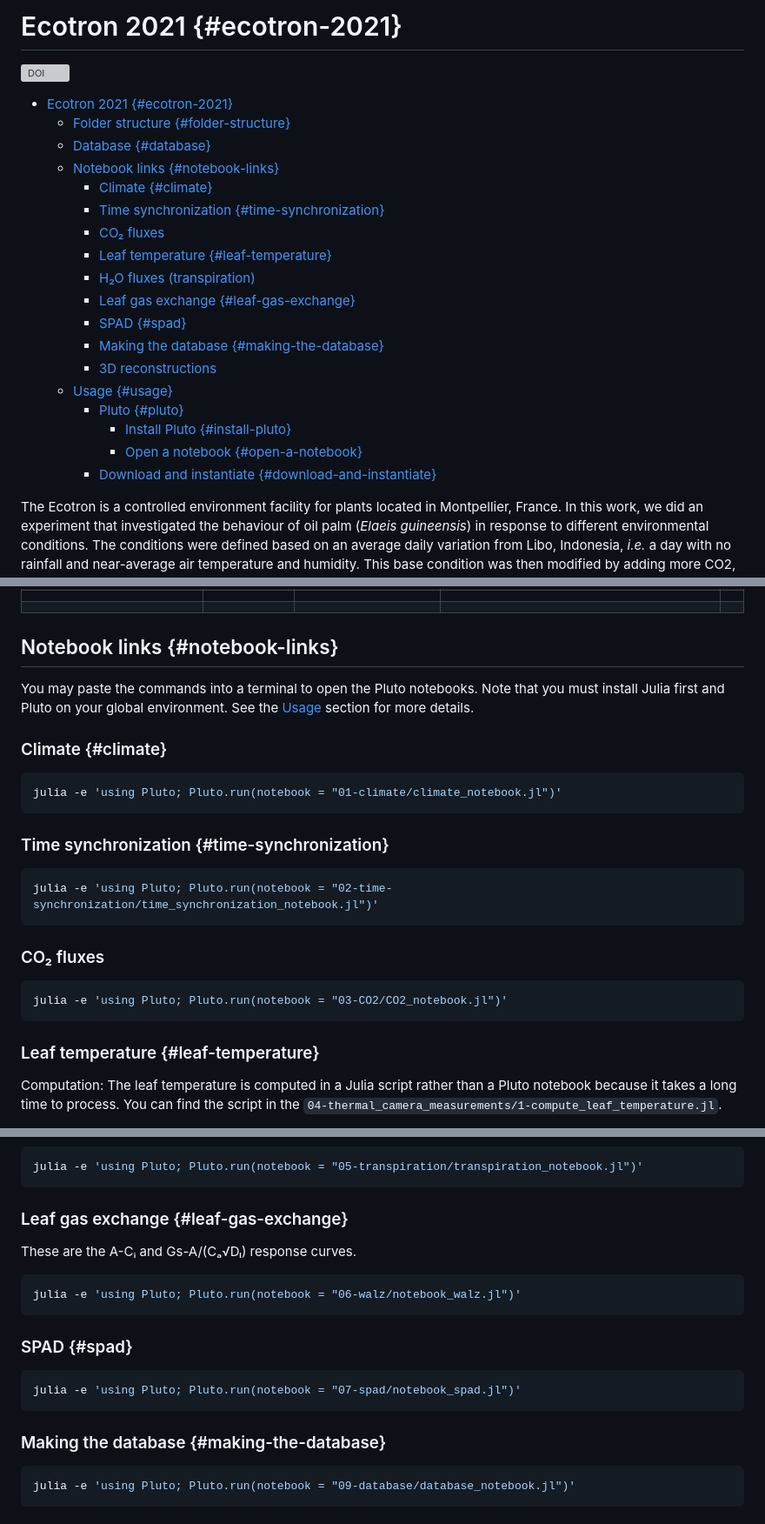
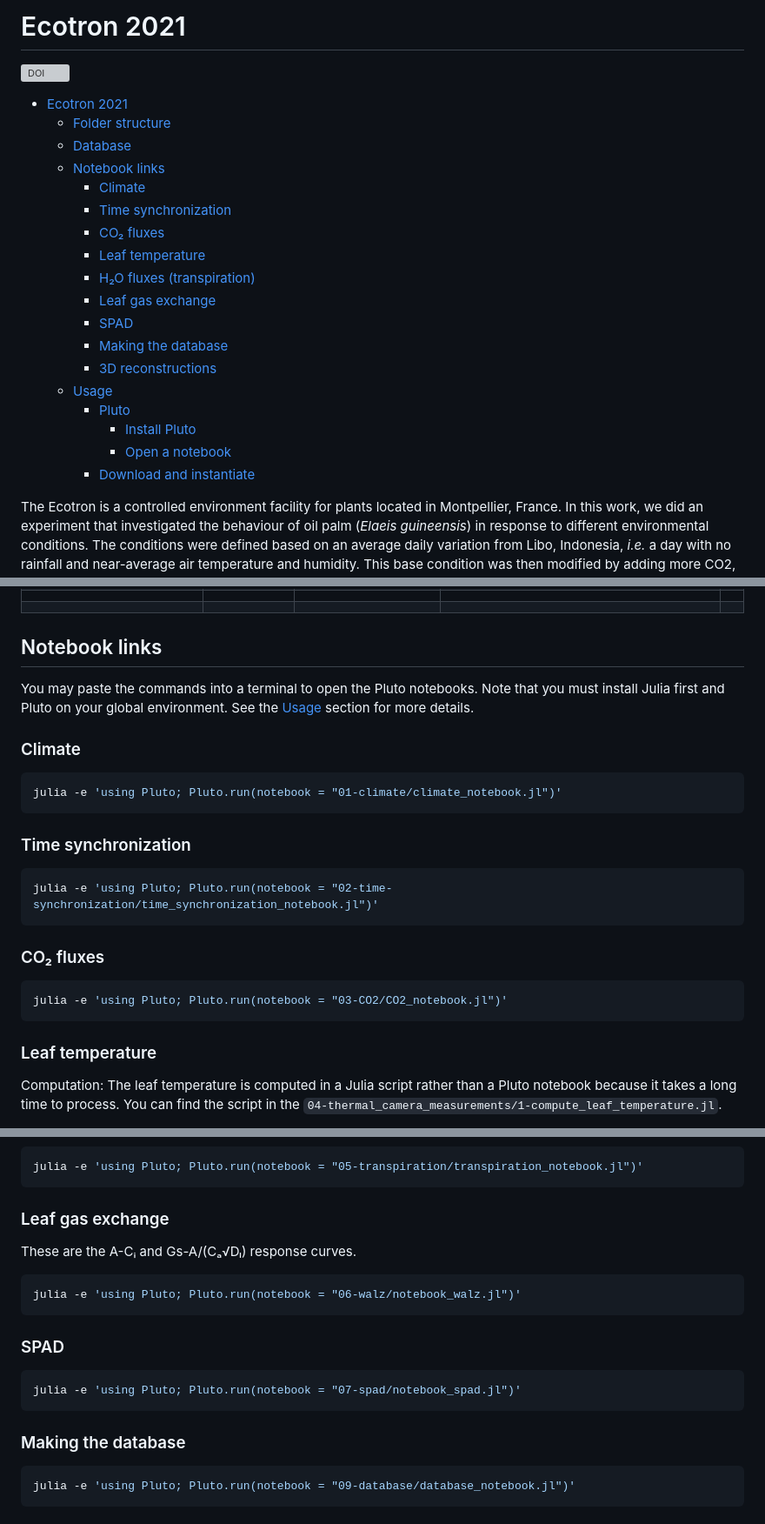
Before and after one commit to PalmStudio/Biophysics_database_palm, a Markdown page: README.md, 3 parts joined by grey strips. Shown at 87% size. Rendered like a GitHub page; grey boxes are pictures that could not be loaded.

````diff
--- a/README.md
+++ b/README.md
@@ -1,25 +1,25 @@
-# Ecotron 2021 {#ecotron-2021}
+# Ecotron 2021
 
 [![DOI](https://zenodo.org/badge/DOI/10.5281/zenodo.12704284.svg)](https://doi.org/10.5281/zenodo.12704284)
 
-- [Ecotron 2021 {#ecotron-2021}](#ecotron-2021-ecotron-2021)
-  - [Folder structure {#folder-structure}](#folder-structure-folder-structure)
-  - [Database {#database}](#database-database)
-  - [Notebook links {#notebook-links}](#notebook-links-notebook-links)
-    - [Climate {#climate}](#climate-climate)
-    - [Time synchronization {#time-synchronization}](#time-synchronization-time-synchronization)
+- [Ecotron 2021](#ecotron-2021)
+  - [Folder structure](#folder-structure)
+  - [Database](#database)
+  - [Notebook links](#notebook-links)
+    - [Climate](#climate)
+    - [Time synchronization](#time-synchronization)
     - [CO₂ fluxes](#co-fluxes)
-    - [Leaf temperature {#leaf-temperature}](#leaf-temperature-leaf-temperature)
+    - [Leaf temperature](#leaf-temperature)
     - [H₂O fluxes (transpiration)](#ho-fluxes-transpiration)
-    - [Leaf gas exchange {#leaf-gas-exchange}](#leaf-gas-exchange-leaf-gas-exchange)
-    - [SPAD {#spad}](#spad-spad)
-    - [Making the database {#making-the-database}](#making-the-database-making-the-database)
+    - [Leaf gas exchange](#leaf-gas-exchange)
+    - [SPAD](#spad)
+    - [Making the database](#making-the-database)
     - [3D reconstructions](#3d-reconstructions)
-  - [Usage {#usage}](#usage-usage)
-    - [Pluto {#pluto}](#pluto-pluto)
-      - [Install Pluto {#install-pluto}](#install-pluto-install-pluto)
-      - [Open a notebook {#open-a-notebook}](#open-a-notebook-open-a-notebook)
-    - [Download and instantiate {#download-and-instantiate}](#download-and-instantiate-download-and-instantiate)
+  - [Usage](#usage)
+    - [Pluto](#pluto)
+      - [Install Pluto](#install-pluto)
+      - [Open a notebook](#open-a-notebook)
+    - [Download and instantiate](#download-and-instantiate)
 
 The Ecotron is a controlled environment facility for plants located in Montpellier, France. In this work, we did an experiment that investigated the behaviour of oil palm (*Elaeis guineensis*) in response to different environmental conditions. The conditions were defined based on an average daily variation from Libo, Indonesia, *i.e.* a day with no rainfall and near-average air temperature and humidity. This base condition was then modified by adding more CO2, less radiation, more or less temperature, and more or less vapour pressure deficit.
 
@@ -224,17 +224,16 @@ The database has the following columns:
 |  |  |  |  |  |
 |  |  |  |  |  |
 
-## Notebook links {#notebook-links}
-
+## Notebook links
 You may paste the commands into a terminal to open the Pluto notebooks. Note that you must install Julia first and Pluto on your global environment. See the [Usage](#usage) section for more details.
 
-### Climate {#climate}
+### Climate
 
 ``` bash
 julia -e 'using Pluto; Pluto.run(notebook = "01-climate/climate_notebook.jl")'
 ```
 
-### Time synchronization {#time-synchronization}
+### Time synchronization
 
 ``` bash
 julia -e 'using Pluto; Pluto.run(notebook = "02-time-synchronization/time_synchronization_notebook.jl")'
@@ -246,7 +245,7 @@ julia -e 'using Pluto; Pluto.run(notebook = "02-time-synchronization/time_synchr
 julia -e 'using Pluto; Pluto.run(notebook = "03-CO2/CO2_notebook.jl")'
 ```
 
-### Leaf temperature {#leaf-temperature}
+### Leaf temperature
 
 Computation: The leaf temperature is computed in a Julia script rather than a Pluto notebook because it takes a long time to process. You can find the script in the `04-thermal_camera_measurements/1-compute_leaf_temperature.jl`.
 
@@ -264,7 +263,7 @@ Computation: The leaf temperature is computed in a Julia script rather than a Pl
 julia -e 'using Pluto; Pluto.run(notebook = "05-transpiration/transpiration_notebook.jl")'
 ```
 
-### Leaf gas exchange {#leaf-gas-exchange}
+### Leaf gas exchange
 
 These are the A-Cᵢ and Gs-A/(Cₐ√Dₗ) response curves.
 
@@ -272,13 +271,13 @@ These are the A-Cᵢ and Gs-A/(Cₐ√Dₗ) response curves.
 julia -e 'using Pluto; Pluto.run(notebook = "06-walz/notebook_walz.jl")'
 ```
 
-### SPAD {#spad}
+### SPAD
 
 ``` bash
 julia -e 'using Pluto; Pluto.run(notebook = "07-spad/notebook_spad.jl")'
 ```
 
-### Making the database {#making-the-database}
+### Making the database
 
 ``` bash
 julia -e 'using Pluto; Pluto.run(notebook = "09-database/database_notebook.jl")'
````
Also changed, not shown: other parts of README.md (+7 -7 lines).
